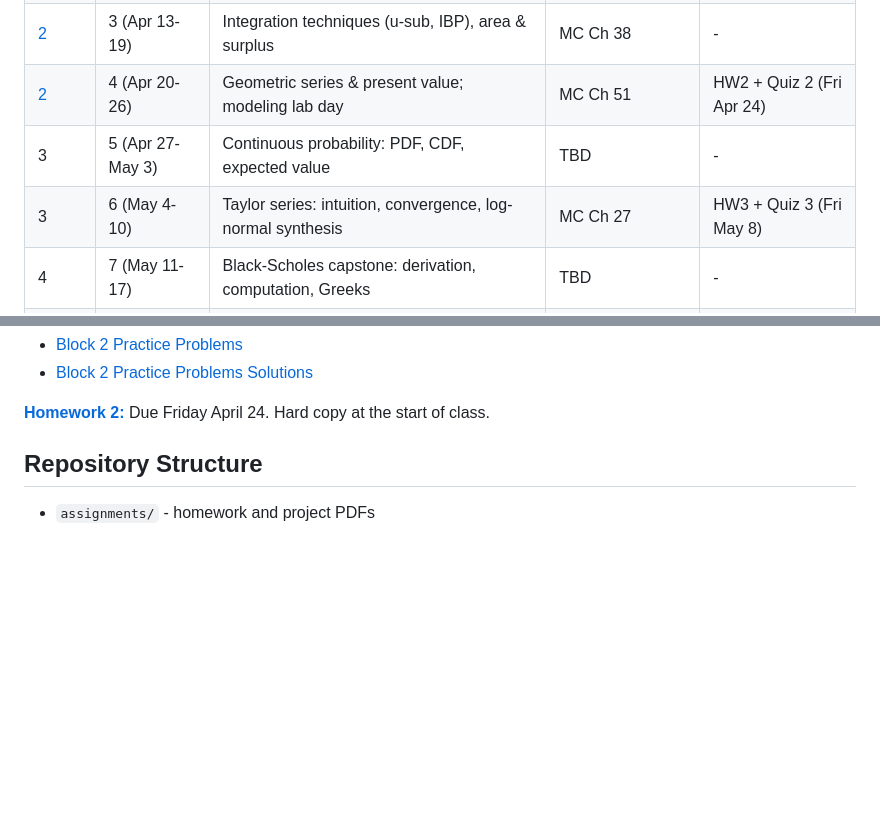
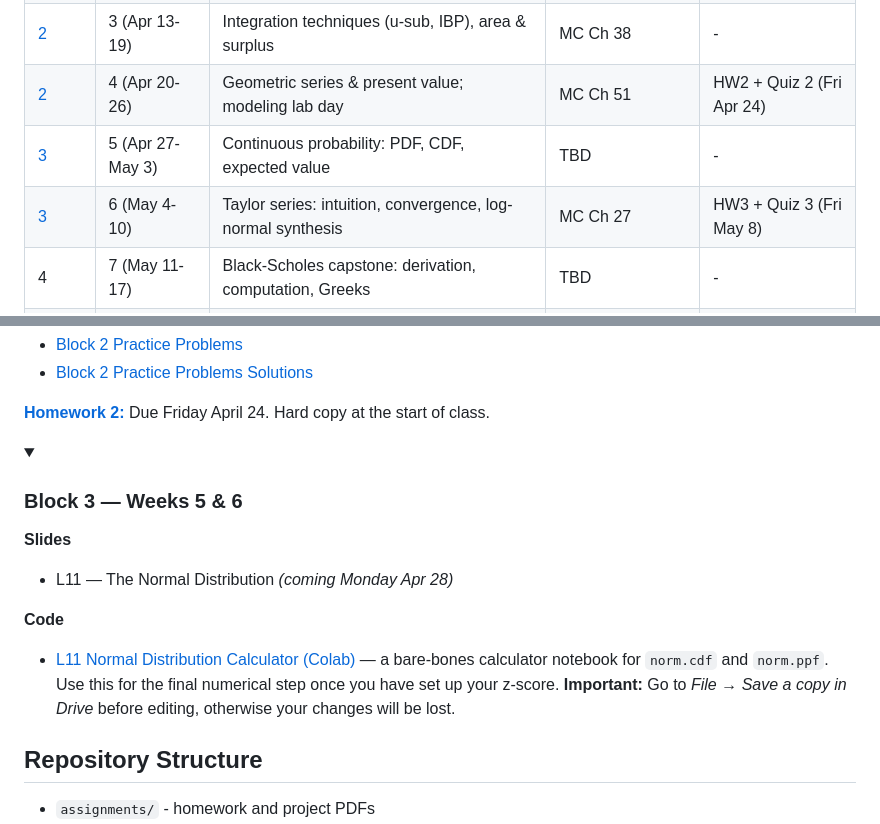
Before and after one commit to d-dickmann/UATX-Calculus-II-SP2026, a Markdown page: README.md, 2 parts joined by grey strips. Drawn GitHub-style; folded sections open; blank space fills up the shorter version.

Commit message:
April 27

```diff
--- a/README.md
+++ b/README.md
@@ -86,8 +86,8 @@ The schedule below is tentative and subject to change throughout the term. Mater
 | [1](#block-1--weeks-1--2) | 2 (Apr 6-12) | FTC, antiderivative rules, applications | MC Ch 35 (§35.1–35.4) | HW1 + Quiz 1 (Fri Apr 10) |
 | [2](#block-2--weeks-3--4) | 3 (Apr 13-19) | Integration techniques (u-sub, IBP), area & surplus | MC Ch 38 | - |
 | [2](#block-2--weeks-3--4) | 4 (Apr 20-26) | Geometric series & present value; modeling lab day | MC Ch 51 | HW2 + Quiz 2 (Fri Apr 24) |
-| 3 | 5 (Apr 27-May 3) | Continuous probability: PDF, CDF, expected value | TBD | - |
-| 3 | 6 (May 4-10) | Taylor series: intuition, convergence, log-normal synthesis | MC Ch 27 | HW3 + Quiz 3 (Fri May 8) |
+| [3](#block-3--weeks-5--6) | 5 (Apr 27-May 3) | Continuous probability: PDF, CDF, expected value | TBD | - |
+| [3](#block-3--weeks-5--6) | 6 (May 4-10) | Taylor series: intuition, convergence, log-normal synthesis | MC Ch 27 | HW3 + Quiz 3 (Fri May 8) |
 | 4 | 7 (May 11-17) | Black-Scholes capstone: derivation, computation, Greeks | TBD | - |
 | 4 | 8 (May 18-24) | Black-Scholes capstone: model critique, case studies, synthesis | TBD | HW4 + Quiz 4 (Fri May 22) |
 | 5 | 9 (May 25-31) | DEs essentials: intro, separable equations (Mon = Memorial Day) | TBD | - |
@@ -174,6 +174,17 @@ The schedule below is tentative and subject to change throughout the term. Mater
 
 </details>
 
+<details open>
+<summary><h3>Block 3 — Weeks 5 & 6</h3></summary>
+
+**Slides**
+- L11 — The Normal Distribution *(coming Monday Apr 28)*
+
+**Code**
+- [L11 Normal Distribution Calculator (Colab)](https://drive.google.com/file/d/1CH3z1lJ3jiw_WSCYIoOWAZuQP9b-4C7a/view?usp=sharing) — a bare-bones calculator notebook for `norm.cdf` and `norm.ppf`. Use this for the final numerical step once you have set up your z-score. **Important:** Go to *File → Save a copy in Drive* before editing, otherwise your changes will be lost.
+
+</details>
+
 ## Repository Structure
 
 - `assignments/` - homework and project PDFs
```
Also changed, not shown: other parts of README.md (+1 -1 lines).
